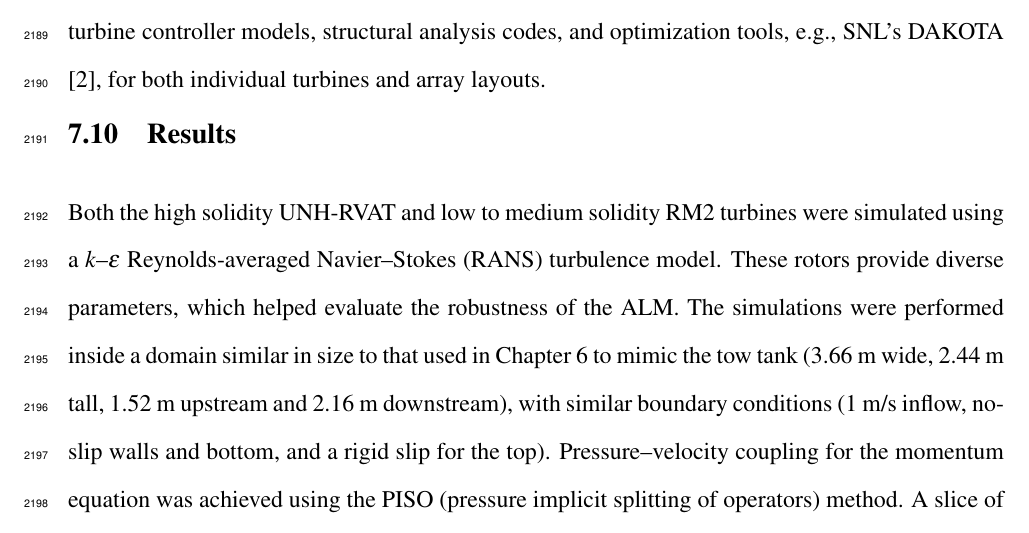
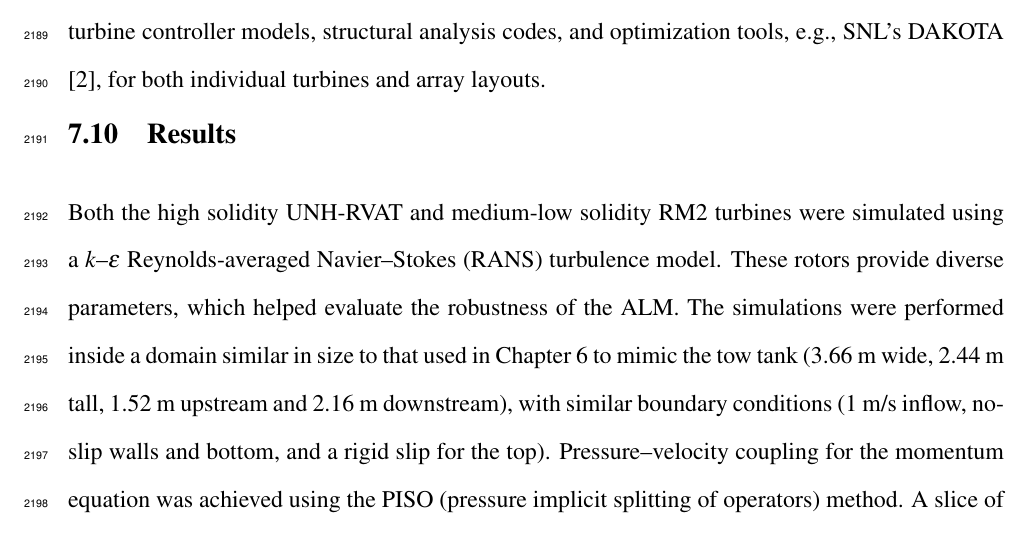
Before and after one commit to petebachant/PhD-thesis, a LaTeX thesis (thesis.tex, which reads chapters/ALM.tex): part of page 108 of 139, cut so that both start at the same text. Compiled offline with pdfLaTeX.

Commit message:
Call RM2 medium-low solidity in ALM chapter

```diff
--- a/chapters/ALM.tex
+++ b/chapters/ALM.tex
@@ -598,7 +598,7 @@ and array layouts.
 
 \section{Results}
 
-Both the high solidity UNH-RVAT and low to medium solidity RM2 turbines were
+Both the high solidity UNH-RVAT and medium-low solidity RM2 turbines were
 simulated using a $k$--$\epsilon$ Reynolds-averaged Navier--Stokes (RANS)
 turbulence model. These rotors provide diverse parameters, which helped evaluate
 the robustness of the ALM. The simulations were performed inside a domain
```
